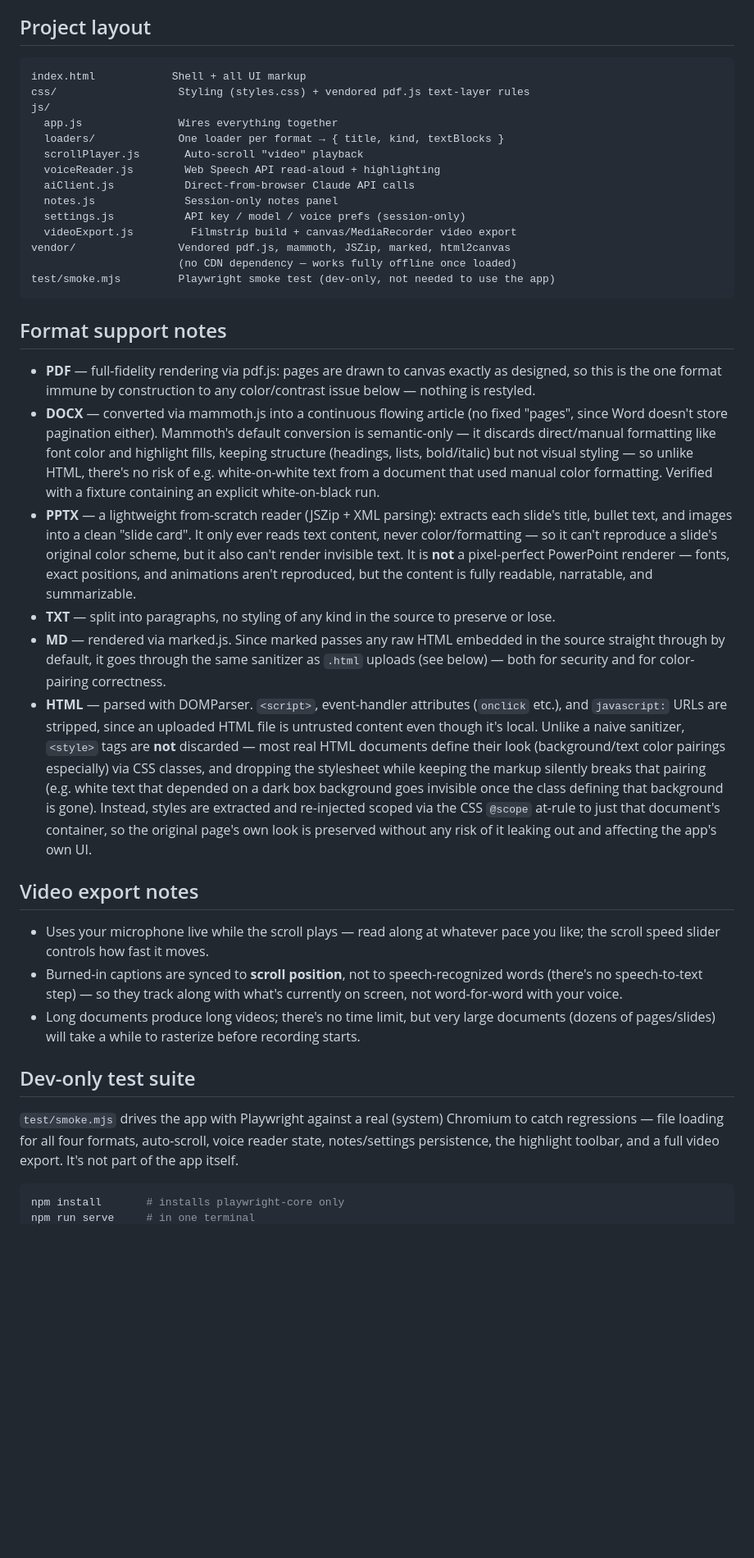
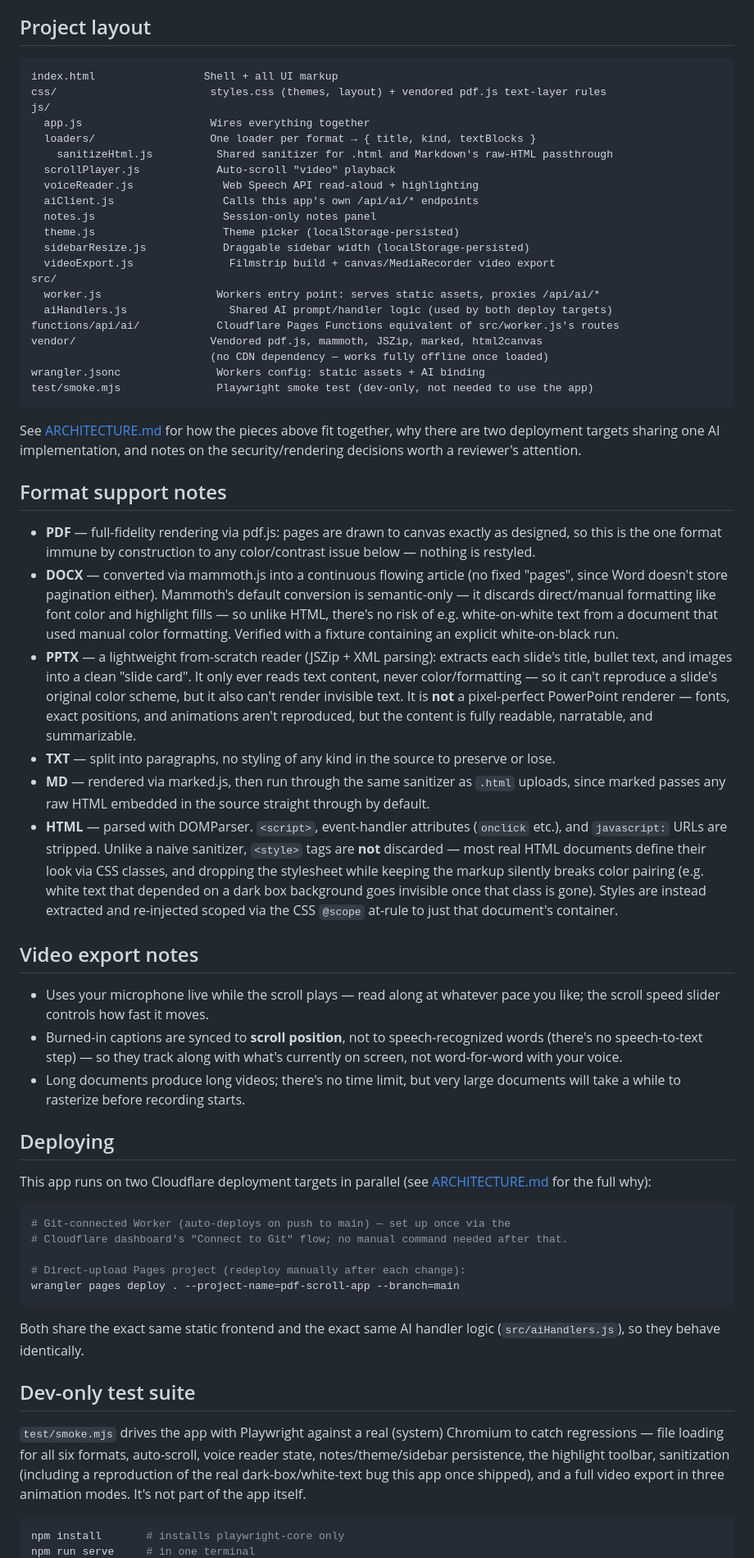
Before and after one commit to joyfulmake/pdf-scroll-app, a Markdown page: README.md, the part around one of its changes. Shown at 82% size. Drawn GitHub-style; blank space fills up the shorter version.

````diff
--- a/README.md
+++ b/README.md
@@ -40,40 +47,63 @@ Your Anthropic API key is sent **only** to `api.anthropic.com`, directly from yo
 ## Project layout
 
 ```
-index.html            Shell + all UI markup
-css/                   Styling (styles.css) + vendored pdf.js text-layer rules
+index.html                 Shell + all UI markup
+css/                        styles.css (themes, layout) + vendored pdf.js text-layer rules
 js/
-  app.js               Wires everything together
-  loaders/             One loader per format → { title, kind, textBlocks }
-  scrollPlayer.js       Auto-scroll "video" playback
-  voiceReader.js        Web Speech API read-aloud + highlighting
-  aiClient.js           Direct-from-browser Claude API calls
-  notes.js              Session-only notes panel
-  settings.js           API key / model / voice prefs (session-only)
-  videoExport.js         Filmstrip build + canvas/MediaRecorder video export
-vendor/                Vendored pdf.js, mammoth, JSZip, marked, html2canvas
-                       (no CDN dependency — works fully offline once loaded)
-test/smoke.mjs         Playwright smoke test (dev-only, not needed to use the app)
+  app.js                    Wires everything together
+  loaders/                  One loader per format → { title, kind, textBlocks }
+    sanitizeHtml.js          Shared sanitizer for .html and Markdown's raw-HTML passthrough
+  scrollPlayer.js            Auto-scroll "video" playback
+  voiceReader.js              Web Speech API read-aloud + highlighting
+  aiClient.js                 Calls this app's own /api/ai/* endpoints
+  notes.js                    Session-only notes panel
+  theme.js                    Theme picker (localStorage-persisted)
+  sidebarResize.js            Draggable sidebar width (localStorage-persisted)
+  videoExport.js               Filmstrip build + canvas/MediaRecorder video export
+src/
+  worker.js                  Workers entry point: serves static assets, proxies /api/ai/*
+  aiHandlers.js                Shared AI prompt/handler logic (used by both deploy targets)
+functions/api/ai/            Cloudflare Pages Functions equivalent of src/worker.js's routes
+vendor/                     Vendored pdf.js, mammoth, JSZip, marked, html2canvas
+                            (no CDN dependency — works fully offline once loaded)
+wrangler.jsonc               Workers config: static assets + AI binding
+test/smoke.mjs               Playwright smoke test (dev-only, not needed to use the app)
 ```
+
+See [ARCHITECTURE.md](ARCHITECTURE.md) for how the pieces above fit together, why there are two deployment targets sharing one AI implementation, and notes on the security/rendering decisions worth a reviewer's attention.
 
 ## Format support notes
 
 - **PDF** — full-fidelity rendering via pdf.js: pages are drawn to canvas exactly as designed, so this is the one format immune by construction to any color/contrast issue below — nothing is restyled.
-- **DOCX** — converted via mammoth.js into a continuous flowing article (no fixed "pages", since Word doesn't store pagination either). Mammoth's default conversion is semantic-only — it discards direct/manual formatting like font color and highlight fills, keeping structure (headings, lists, bold/italic) but not visual styling — so unlike HTML, there's no risk of e.g. white-on-white text from a document that used manual color formatting. Verified with a fixture containing an explicit white-on-black run.
+- **DOCX** — converted via mammoth.js into a continuous flowing article (no fixed "pages", since Word doesn't store pagination either). Mammoth's default conversion is semantic-only — it discards direct/manual formatting like font color and highlight fills — so unlike HTML, there's no risk of e.g. white-on-white text from a document that used manual color formatting. Verified with a fixture containing an explicit white-on-black run.
 - **PPTX** — a lightweight from-scratch reader (JSZip + XML parsing): extracts each slide's title, bullet text, and images into a clean "slide card". It only ever reads text content, never color/formatting — so it can't reproduce a slide's original color scheme, but it also can't render invisible text. It is **not** a pixel-perfect PowerPoint renderer — fonts, exact positions, and animations aren't reproduced, but the content is fully readable, narratable, and summarizable.
 - **TXT** — split into paragraphs, no styling of any kind in the source to preserve or lose.
-- **MD** — rendered via marked.js. Since marked passes any raw HTML embedded in the source straight through by default, it goes through the same sanitizer as `.html` uploads (see below) — both for security and for color-pairing correctness.
-- **HTML** — parsed with DOMParser. `<script>`, event-handler attributes (`onclick` etc.), and `javascript:` URLs are stripped, since an uploaded HTML file is untrusted content even though it's local. Unlike a naive sanitizer, `<style>` tags are **not** discarded — most real HTML documents define their look (background/text color pairings especially) via CSS classes, and dropping the stylesheet while keeping the markup silently breaks that pairing (e.g. white text that depended on a dark box background goes invisible once the class defining that background is gone). Instead, styles are extracted and re-injected scoped via the CSS `@scope` at-rule to just that document's container, so the original page's own look is preserved without any risk of it leaking out and affecting the app's own UI.
+- **MD** — rendered via marked.js, then run through the same sanitizer as `.html` uploads, since marked passes any raw HTML embedded in the source straight through by default.
+- **HTML** — parsed with DOMParser. `<script>`, event-handler attributes (`onclick` etc.), and `javascript:` URLs are stripped. Unlike a naive sanitizer, `<style>` tags are **not** discarded — most real HTML documents define their look via CSS classes, and dropping the stylesheet while keeping the markup silently breaks color pairing (e.g. white text that depended on a dark box background goes invisible once that class is gone). Styles are instead extracted and re-injected scoped via the CSS `@scope` at-rule to just that document's container.
 
 ## Video export notes
 
 - Uses your microphone live while the scroll plays — read along at whatever pace you like; the scroll speed slider controls how fast it moves.
 - Burned-in captions are synced to **scroll position**, not to speech-recognized words (there's no speech-to-text step) — so they track along with what's currently on screen, not word-for-word with your voice.
-- Long documents produce long videos; there's no time limit, but very large documents (dozens of pages/slides) will take a while to rasterize before recording starts.
+- Long documents produce long videos; there's no time limit, but very large documents will take a while to rasterize before recording starts.
+
+## Deploying
+
+This app runs on two Cloudflare deployment targets in parallel (see [ARCHITECTURE.md](ARCHITECTURE.md) for the full why):
+
+```sh
+# Git-connected Worker (auto-deploys on push to main) — set up once via the
+# Cloudflare dashboard's "Connect to Git" flow; no manual command needed after that.
+
+# Direct-upload Pages project (redeploy manually after each change):
+wrangler pages deploy . --project-name=pdf-scroll-app --branch=main
+```
+
+Both share the exact same static frontend and the exact same AI handler logic (`src/aiHandlers.js`), so they behave identically.
 
 ## Dev-only test suite
 
-`test/smoke.mjs` drives the app with Playwright against a real (system) Chromium to catch regressions — file loading for all four formats, auto-scroll, voice reader state, notes/settings persistence, the highlight toolbar, and a full video export. It's not part of the app itself.
+`test/smoke.mjs` drives the app with Playwright against a real (system) Chromium to catch regressions — file loading for all six formats, auto-scroll, voice reader state, notes/theme/sidebar persistence, the highlight toolbar, sanitization (including a reproduction of the real dark-box/white-text bug this app once shipped), and a full video export in three animation modes. It's not part of the app itself.
 
 ```sh
 npm install       # installs playwright-core only
````
Also changed, not shown: other parts of README.md (+22 -14 lines), ARCHITECTURE.md (added, +96 -0 lines).
